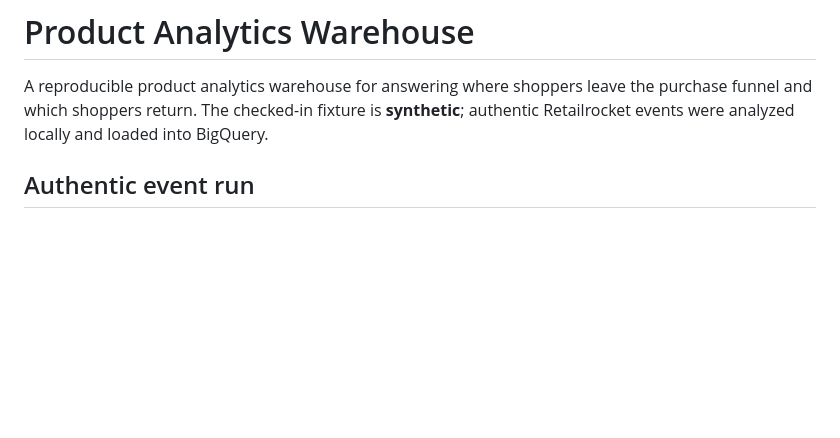
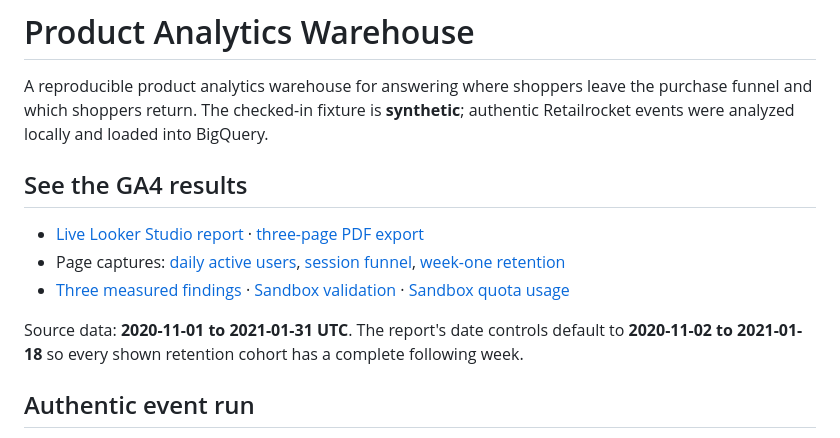
Before and after one commit to sudo8phoenix/product-analytics-warehouse, a Markdown page: README.md, the part around the change. Rendered like a GitHub page; blank space fills up the shorter version.

Commit message:
Highlight GA4 results in README

```diff
--- a/README.md
+++ b/README.md
@@ -1,6 +1,14 @@
 # Product Analytics Warehouse
 
 A reproducible product analytics warehouse for answering where shoppers leave the purchase funnel and which shoppers return. The checked-in fixture is **synthetic**; authentic Retailrocket events were analyzed locally and loaded into BigQuery.
+
+## See the GA4 results
+
+- [Live Looker Studio report](https://datastudio.google.com/u/0/reporting/767fba24-ec08-454b-bfd8-5e4d37940f8d) · [three-page PDF export](reports/ga4_looker_studio_report.pdf)
+- Page captures: [daily active users](reports/screenshots/ga4_daily_active_users.png), [session funnel](reports/screenshots/ga4_session_funnel.png), [week-one retention](reports/screenshots/ga4_week_one_retention.png)
+- [Three measured findings](reports/ga4_findings.md) · [Sandbox validation](reports/ga4_sandbox_validation.md) · [Sandbox quota usage](reports/ga4_sandbox_job_usage.md)
+
+Source data: **2020-11-01 to 2021-01-31 UTC**. The report's date controls default to **2020-11-02 to 2021-01-18** so every shown retention cohort has a complete following week.
 
 ## Authentic event run
 
```
